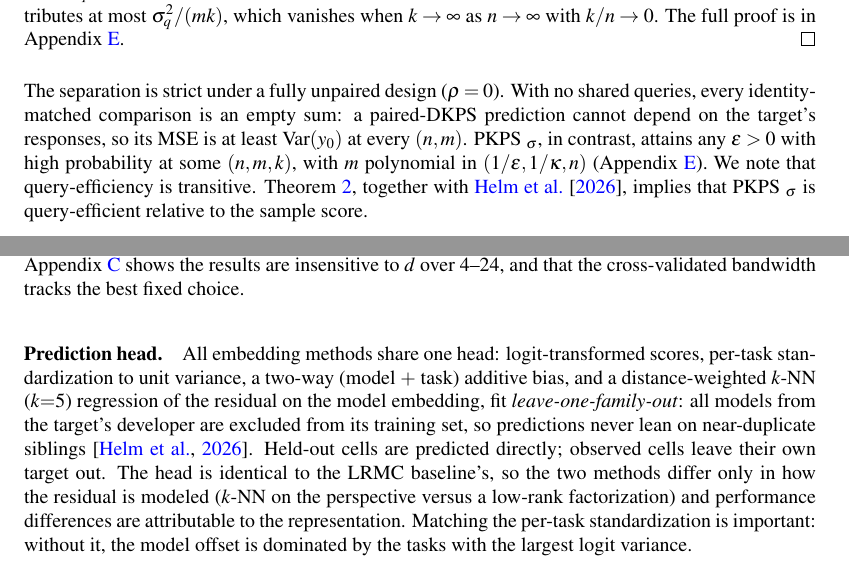
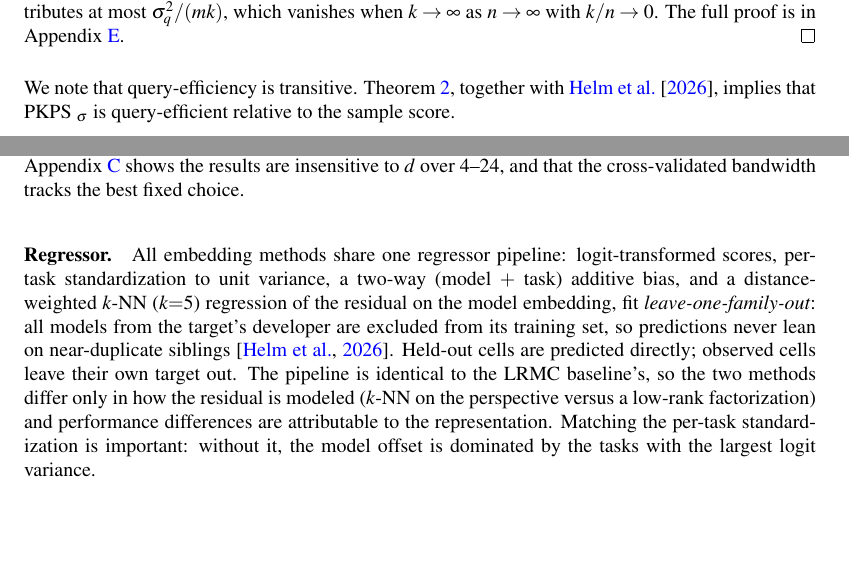
Before and after one commit to jataware/dkps, a LaTeX paper (paper/main.tex): two parts of pages 6 and 15 of 21, joined at a grey line, cut so that both start at the same text, the shorter picture padded with empty space. Compiled offline with pdfLaTeX.

Commit message:
pkps paper: strict-separation paragraph removed; regressor terminology; DOI bib key
Per user: (2) the strict-separation paragraph is gone from 3.2 (the
appendix keeps the domination/strict-separation proof) and the results
sentence now reads 'Panel (b) is the empirical counterpart of Theorem
2'; (3) 'regression head' -> 'regressor' throughout, including the two
appendix paragraph titles, the sketch-adjacent PKPS_sigma sentence, the
robustness ablation list, and both domination-proof mentions; (4) the
out-of-sample citation key is the DOI 10.3389/fnhum.2022.930291,
matching the user's local bib.

Co-Authored-By: Claude Fable 5 <noreply@anthropic.com>
Claude-Session: https://claude.ai/code/session_019VkDoLFnBiHFuUR33BoaNY

```diff
--- a/paper/main.tex
+++ b/paper/main.tex
@@ -404,13 +404,6 @@ designs, so the $k$-neighbor average contributes at most $\sigma_q^2/(mk)$, whic
 vanishes when $k \to \infty$ as $n \to \infty$ with $k/n \to 0$.
 The full proof is in Appendix~\ref{app:proof}.
 \end{proof}
-The separation is strict under a fully unpaired design ($\rho=0$).
-With no shared queries, every identity-matched comparison is an empty sum: a
-paired-DKPS prediction cannot depend on the target's responses, so its MSE is at
-least $\mathrm{Var}(y_{0})$ at every $(n,m)$.
-\PKPS$_\sigma$, in contrast, attains any $\epsilon>0$ with high probability at
-some $(n,m,k)$, with $m$ polynomial in $(1/\epsilon,1/\kappa,n)$
-(Appendix~\ref{app:proof}).
 We note that query-efficiency is transitive. Theorem~\ref{thm:qeff}, together with
 \citet{dkps_qeff}, implies that \PKPS$_\sigma$ is query-efficient relative to
 the sample score.
@@ -787,13 +779,13 @@ classical MDS with $d{=}8$ throughout, following \citet{dkps_qeff} and fixed a p
 insensitive to $d$ over $4$--$24$, and that the cross-validated bandwidth tracks the best
 fixed choice.
 
-\paragraph{Prediction head.} All embedding methods share one head: logit-transformed
+\paragraph{Regressor.} All embedding methods share one regressor pipeline: logit-transformed
 scores, per-task standardization to unit variance, a two-way (model $+$ task) additive
 bias, and a distance-weighted $k$-NN ($k{=}5$) regression of the residual on the model
 embedding, fit \emph{leave-one-family-out}: all models from the target's developer are
 excluded from its training set, so predictions never lean on near-duplicate siblings
 \citep{dkps_qeff}. Held-out cells are predicted directly; observed cells leave their own
-target out. The head is identical to the LRMC baseline's, so the two methods differ
+target out. The pipeline is identical to the LRMC baseline's, so the two methods differ
 only in how the residual is modeled ($k$-NN on the perspective versus a low-rank
 factorization) and performance differences are attributable to the representation.
 Matching the per-task standardization is important: without it, the model offset is
```
Also changed, not shown: paper/references.bib (+1 -1 lines), paper/main.bbl, paper/main.pdf, paper/main.tex (15 more changed lines).
